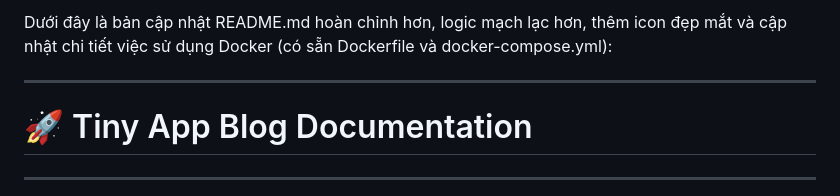
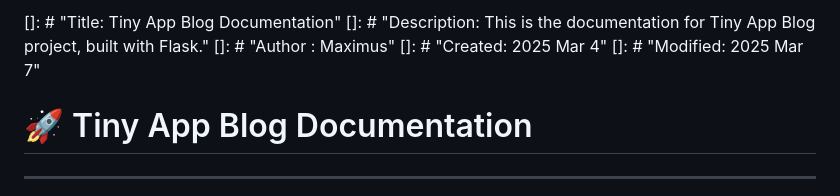
Before and after one commit to nhonhoccode/flask-tiny-app, a Markdown page: README.md, the part around the change. GitHub-like rendering.

```diff
--- a/README.md
+++ b/README.md
@@ -1,7 +1,8 @@
-Dưới đây là bản cập nhật README.md hoàn chỉnh hơn, logic mạch lạc hơn, thêm icon đẹp mắt và cập nhật chi tiết việc sử dụng Docker (có sẵn Dockerfile và docker-compose.yml):
-
----
-
+[]: # "Title: Tiny App Blog Documentation"
+[]: # "Description: This is the documentation for Tiny App Blog project, built with Flask."
+[]: # "Author : Maximus"
+[]: # "Created: 2025 Mar 4"
+[]: # "Modified: 2025 Mar 7"
 # 🚀 Tiny App Blog Documentation
 
 ---
```
